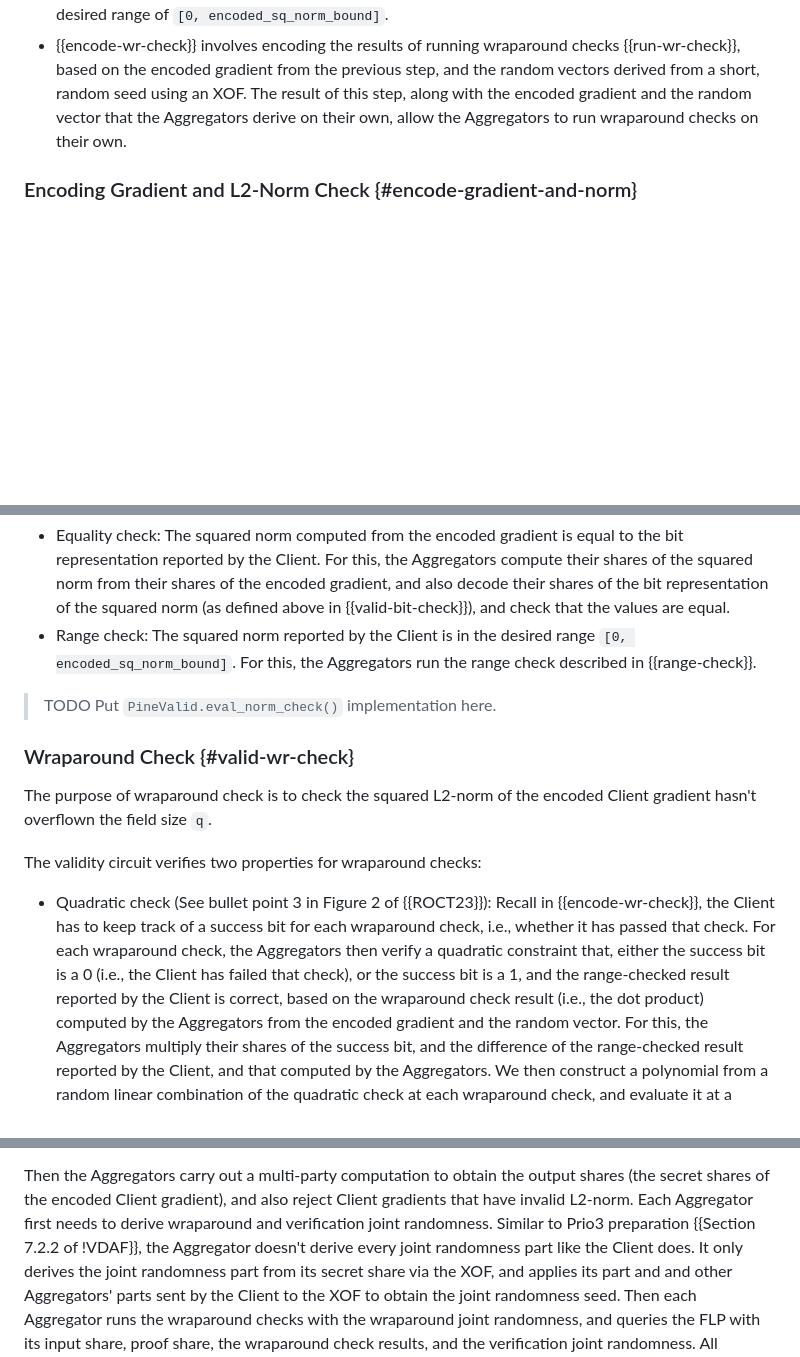
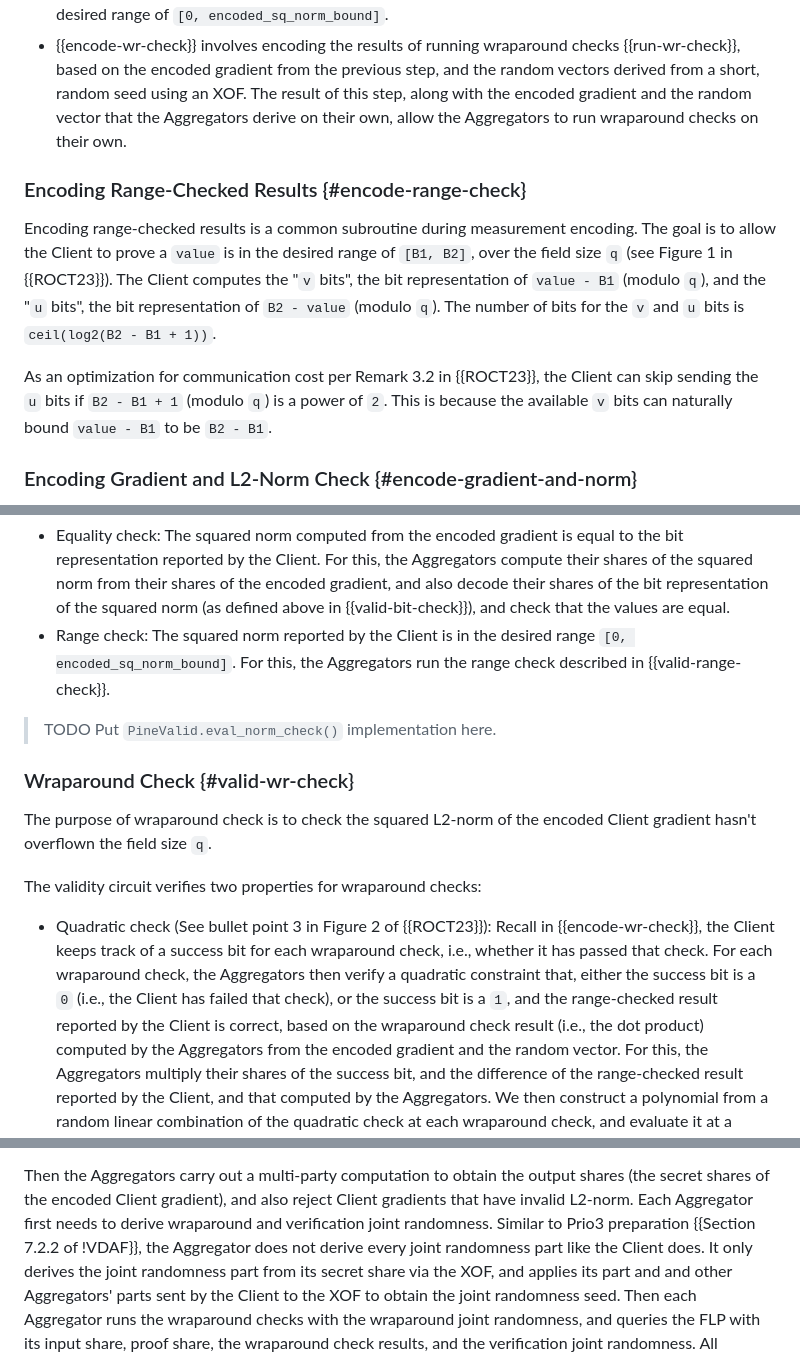
Before and after one commit to junyechen1996/draft-chen-cfrg-vdaf-pine, a Markdown page: draft-chen-cfrg-vdaf-pine.md, 3 parts joined by grey strips. Rendered like a GitHub page; blank space fills up the shorter version.

```diff
--- a/draft-chen-cfrg-vdaf-pine.md
+++ b/draft-chen-cfrg-vdaf-pine.md
@@ -326,6 +326,21 @@ The measurement encoding is done in two stages:
   Aggregators derive on their own, allow the Aggregators to run wraparound
   checks on their own.
 
+### Encoding Range-Checked Results {#encode-range-check}
+
+Encoding range-checked results is a common subroutine during measurement
+encoding. The goal is to allow the Client to prove a `value` is in the desired
+range of `[B1, B2]`, over the field size `q` (see Figure 1 in {{ROCT23}}). The
+Client computes the "`v` bits", the bit representation of `value - B1`
+(modulo `q`), and the "`u` bits", the bit representation of `B2 - value`
+(modulo `q`). The number of bits for the `v` and `u` bits is
+`ceil(log2(B2 - B1 + 1))`.
+
+As an optimization for communication cost per Remark 3.2 in {{ROCT23}}, the
+Client can skip sending the `u` bits if `B2 - B1 + 1` (modulo `q`) is a power of
+`2`. This is because the available `v` bits can naturally bound `value - B1` to
+be `B2 - B1`.
+
 ### Encoding Gradient and L2-Norm Check {#encode-gradient-and-norm}
 
 We define a function `PineValid.encode_gradient_and_norm(self,
@@ -468,7 +488,7 @@ Client:
   values are equal.
 * Range check: The squared norm reported by the Client is in the desired range
   `[0, encoded_sq_norm_bound]`. For this, the Aggregators run the range check
-  described in {{range-check}}.
+  described in {{valid-range-check}}.
 
 > TODO Put `PineValid.eval_norm_check()` implementation here.
 
@@ -480,11 +500,11 @@ Client gradient hasn't overflown the field size `q`.
 The validity circuit verifies two properties for wraparound checks:
 
 * Quadratic check (See bullet point 3 in Figure 2 of {{ROCT23}}): Recall in
-  {{encode-wr-check}}, the Client has to keep track of a success bit for each
+  {{encode-wr-check}}, the Client keeps track of a success bit for each
   wraparound check, i.e., whether it has passed that check. For each wraparound
   check, the Aggregators then verify a quadratic constraint that, either the
-  success bit is a 0 (i.e., the Client has failed that check), or the success
-  bit is a 1, and the range-checked result reported by the Client is correct,
+  success bit is a `0` (i.e., the Client has failed that check), or the success
+  bit is a `1`, and the range-checked result reported by the Client is correct,
   based on the wraparound check result (i.e., the dot product) computed by the
   Aggregators from the encoded gradient and the random vector. For this, the
   Aggregators multiply their shares of the success bit, and the difference of
@@ -546,7 +566,7 @@ Then the Aggregators carry out a multi-party computation to obtain the output
 shares (the secret shares of the encoded Client gradient), and also reject
 Client gradients that have invalid L2-norm. Each Aggregator first needs to
 derive wraparound and verification joint randomness. Similar to Prio3
-preparation {{Section 7.2.2 of !VDAF}}, the Aggregator doesn't derive every
+preparation {{Section 7.2.2 of !VDAF}}, the Aggregator does not derive every
 joint randomness part like the Client does. It only derives the joint
 randomness part from its secret share via the XOF, and applies its part and
 and other Aggregators' parts sent by the Client to the XOF to obtain the joint
```
Also changed, not shown: other parts of draft-chen-cfrg-vdaf-pine.md (+42 -37 lines).
